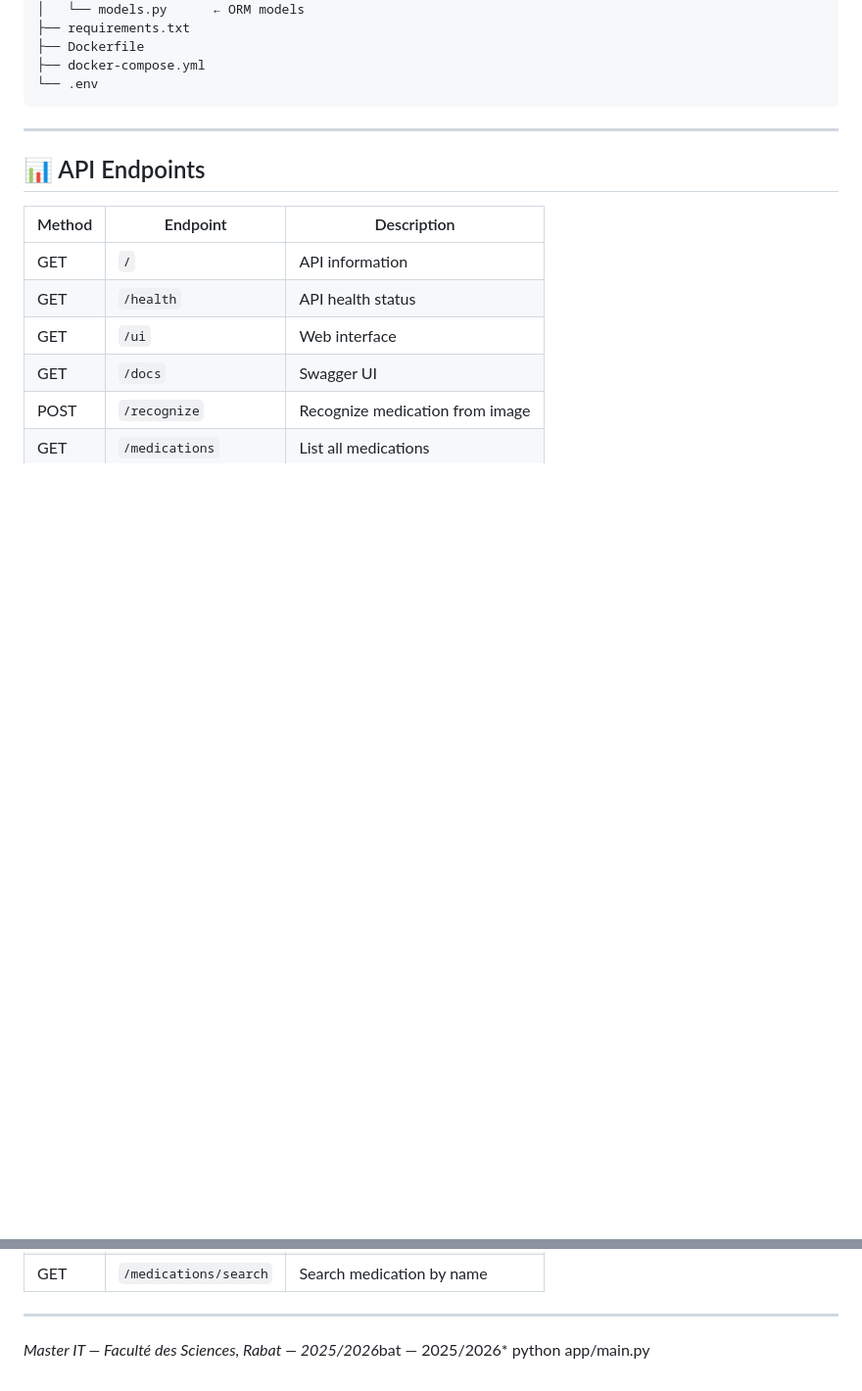
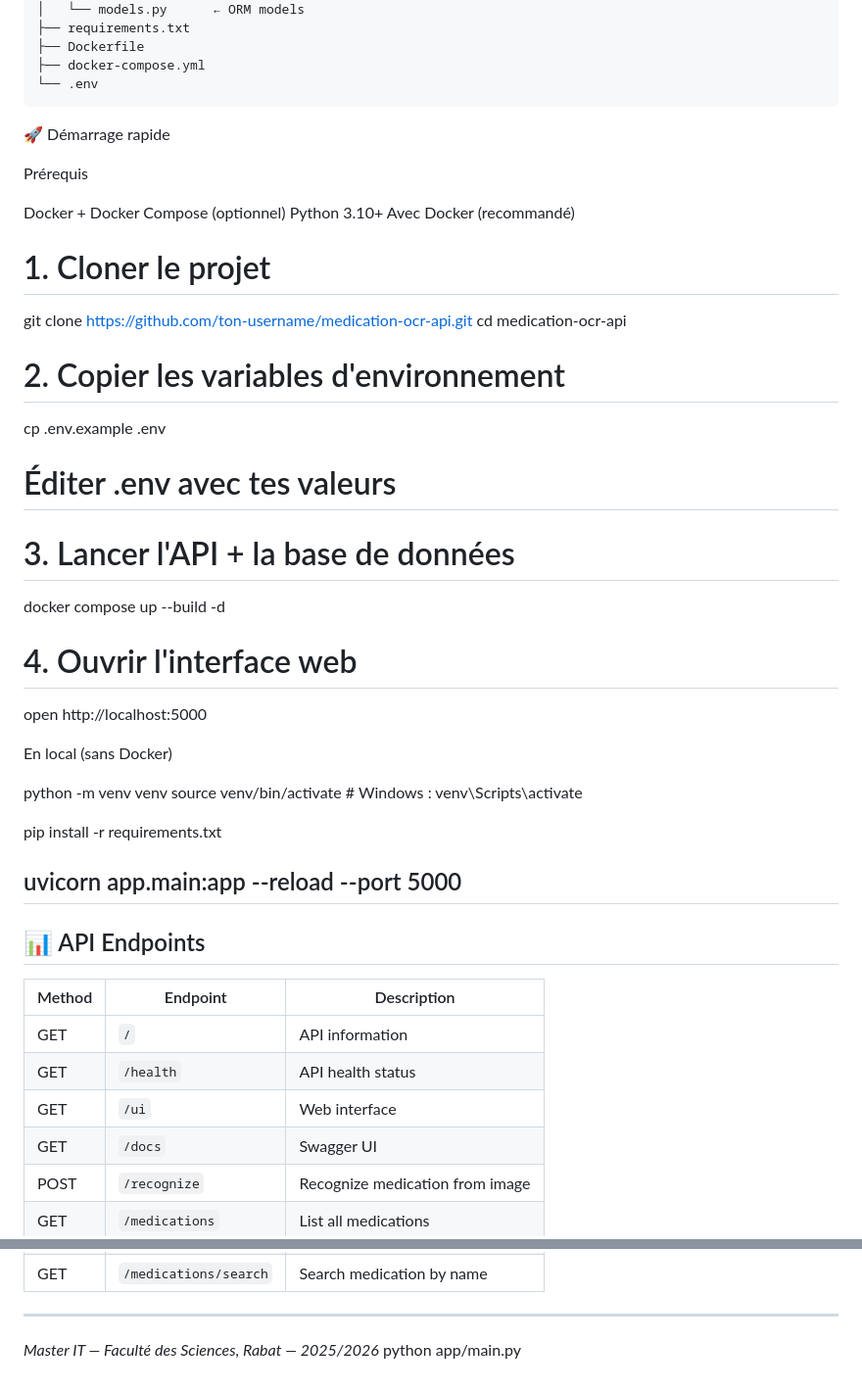
Before and after one commit to bilaldib/medication-ocr-api, a Markdown page: README.md, 2 parts joined by grey strips. Shown at 98% size. GitHub-like rendering; blank space fills up the shorter version.

````diff
--- a/README.md
+++ b/README.md
@@ -191,7 +194,37 @@ medication-ocr-api/
 ├── docker-compose.yml
 └── .env
 ```
+🚀 Démarrage rapide
 
+Prérequis
+
+
+Docker + Docker Compose
+(optionnel) Python 3.10+
+Avec Docker (recommandé)
+
+# 1. Cloner le projet
+git clone https://github.com/ton-username/medication-ocr-api.git
+cd medication-ocr-api
+
+# 2. Copier les variables d'environnement
+cp .env.example .env
+# Éditer .env avec tes valeurs
+
+# 3. Lancer l'API + la base de données
+docker compose up --build -d
+
+# 4. Ouvrir l'interface web
+open http://localhost:5000
+
+En local (sans Docker)
+
+python -m venv venv
+source venv/bin/activate        # Windows : venv\Scripts\activate
+
+pip install -r requirements.txt
+
+uvicorn app.main:app --reload --port 5000
 ---
 
 ## 📊 API Endpoints
@@ -208,5 +241,5 @@ medication-ocr-api/
 
 ---
 
-*Master IT — Faculté des Sciences, Rabat — 2025/2026*bat — 2025/2026*
+*Master IT — Faculté des Sciences, Rabat — 2025/2026*
 python app/main.py
````
Also changed, not shown: other parts of README.md (+4 -1 lines).
